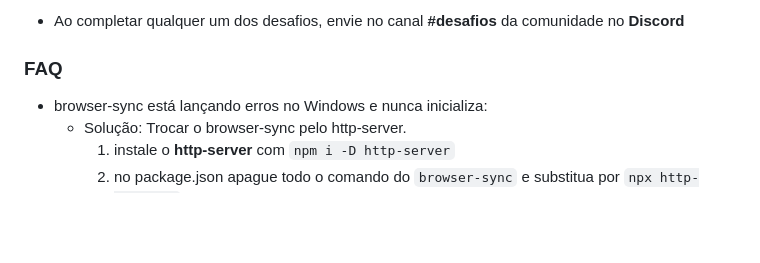
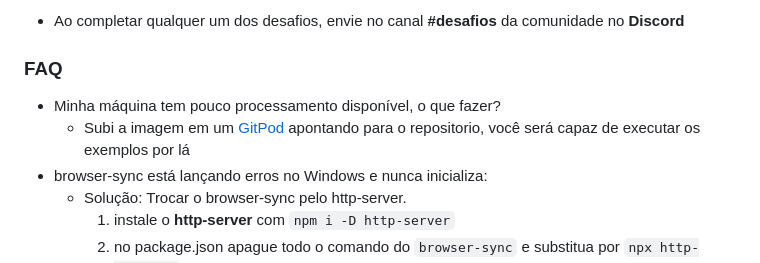
Before and after one commit to ErickWendel/semana-javascript-expert07, a Markdown page: README.md, the part around the change. Drawn GitHub-style; blank space fills up the shorter version.

```diff
--- a/README.md
+++ b/README.md
@@ -44,6 +44,8 @@ Marque esse projeto com uma estrela 🌟
 
 - Ao completar qualquer um dos desafios, envie no canal **#desafios** da comunidade no **Discord**
 ### FAQ
+- Minha máquina tem pouco processamento disponível, o que fazer?
+  - Subi a imagem em um [GitPod](https://gitpod.io#snapshot/1d9072b3-414e-4a71-b3fc-df52118ac2e5) apontando para o repositorio, você será capaz de executar os exemplos por lá
 - browser-sync está lançando erros no Windows e nunca inicializa:
   - Solução: Trocar o browser-sync pelo http-server.
     1. instale o **http-server**  com `npm i -D http-server`
```
